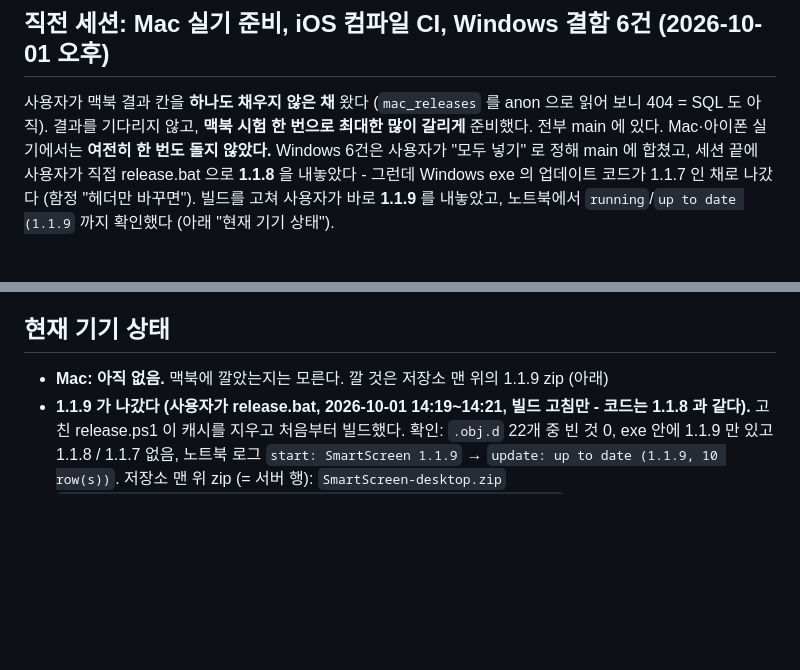
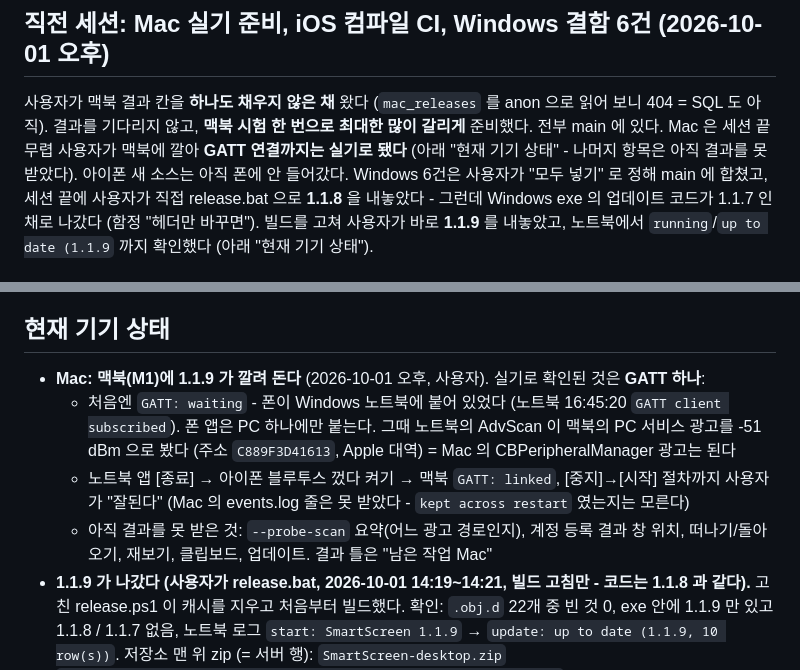
Before and after one commit to icesgg/smartscreen, a Markdown page: NEXT_SESSION.md, 2 parts joined by grey strips. Rendered like a GitHub page; blank space fills up the shorter version.

Commit message:
Brief: Mac 1.1.9 runs on the M1; GATT links to the Mac once the phone is freed from the laptop
Co-Authored-By: Claude Opus 5.5 <noreply@anthropic.com>

```diff
--- a/NEXT_SESSION.md
+++ b/NEXT_SESSION.md
@@ -19,7 +19,8 @@ SmartScreen 프로젝트를 이어서 개발한다. 저장소: C:\work\smartscre
 
 사용자가 맥북 결과 칸을 **하나도 채우지 않은 채** 왔다 (`mac_releases` 를 anon 으로 읽어 보니 404 = SQL 도
 아직). 결과를 기다리지 않고, **맥북 시험 한 번으로 최대한 많이 갈리게** 준비했다. 전부 main 에 있다.
-Mac·아이폰 실기에서는 **여전히 한 번도 돌지 않았다.** Windows 6건은 사용자가 "모두 넣기" 로 정해 main 에
+Mac 은 세션 끝 무렵 사용자가 맥북에 깔아 **GATT 연결까지는 실기로 됐다** (아래 "현재 기기 상태" - 나머지
+항목은 아직 결과를 못 받았다). 아이폰 새 소스는 아직 폰에 안 들어갔다. Windows 6건은 사용자가 "모두 넣기" 로 정해 main 에
 합쳤고, 세션 끝에 사용자가 직접 release.bat 으로 **1.1.8** 을 내놓았다 - 그런데 Windows exe 의 업데이트
 코드가 1.1.7 인 채로 나갔다 (함정 "헤더만 바꾸면"). 빌드를 고쳐 사용자가 바로 **1.1.9** 를 내놓았고,
 노트북에서 `running`/`up to date (1.1.9` 까지 확인했다 (아래 "현재 기기 상태").
@@ -817,7 +818,14 @@ Disconnected / Closed 로 보고됐다. `GattDeviceService` 는 반드시 `Close
 
 ## 현재 기기 상태
 
-- **Mac: 아직 없음.** 맥북에 깔았는지는 모른다. 깔 것은 저장소 맨 위의 1.1.9 zip (아래)
+- **Mac: 맥북(M1)에 1.1.9 가 깔려 돈다** (2026-10-01 오후, 사용자). 실기로 확인된 것은 **GATT 하나**:
+  - 처음엔 `GATT: waiting` - 폰이 Windows 노트북에 붙어 있었다 (노트북 16:45:20 `GATT client subscribed`).
+    폰 앱은 PC 하나에만 붙는다. 그때 노트북의 AdvScan 이 맥북의 PC 서비스 광고를 -51 dBm 으로 봤다
+    (주소 `C889F3D41613`, Apple 대역) = Mac 의 CBPeripheralManager 광고는 된다
+  - 노트북 앱 [종료] → 아이폰 블루투스 껐다 켜기 → 맥북 `GATT: linked`, [중지]→[시작] 절차까지 사용자가
+    "잘된다" (Mac 의 events.log 줄은 못 받았다 - `kept across restart` 였는지는 모른다)
+  - 아직 결과를 못 받은 것: `--probe-scan` 요약(어느 광고 경로인지), 계정 등록 결과 창 위치, 떠나기/돌아오기,
+    재보기, 클립보드, 업데이트. 결과 틀은 "남은 작업 Mac"
 - **1.1.9 가 나갔다 (사용자가 release.bat, 2026-10-01 14:19~14:21, 빌드 고침만 - 코드는 1.1.8 과 같다).**
   고친 release.ps1 이 캐시를 지우고 처음부터 빌드했다. 확인: `.obj.d` 22개 중 빈 것 0, exe 안에 1.1.9 만
   있고 1.1.8 / 1.1.7 없음, 노트북 로그 `start: SmartScreen 1.1.9` → `update: up to date (1.1.9, 10 row(s))`.
```
